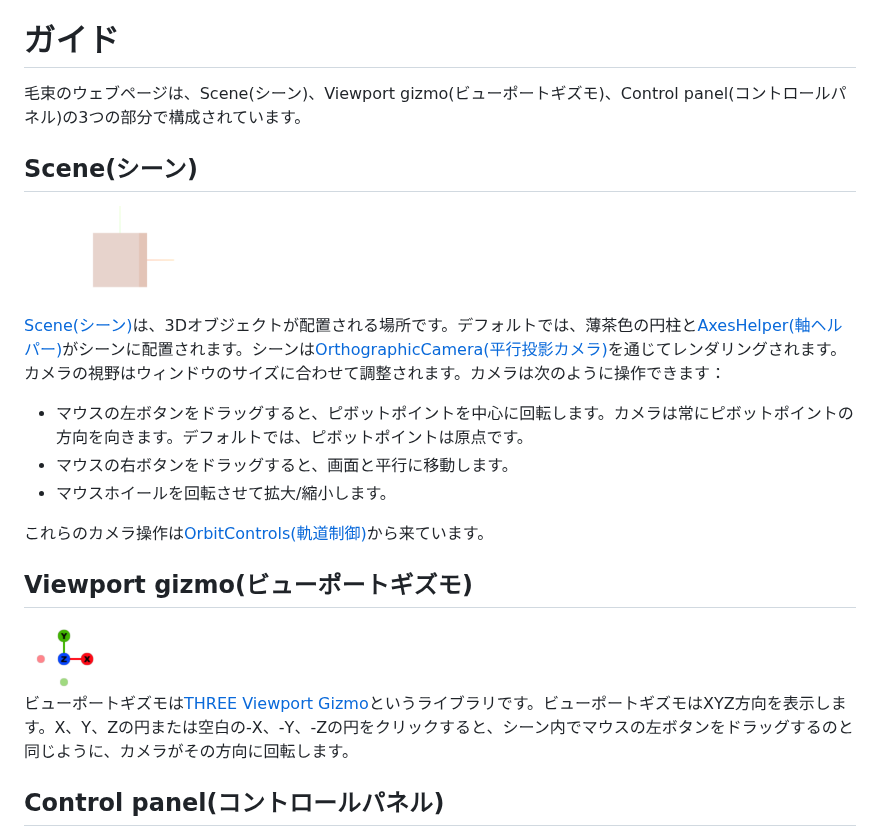
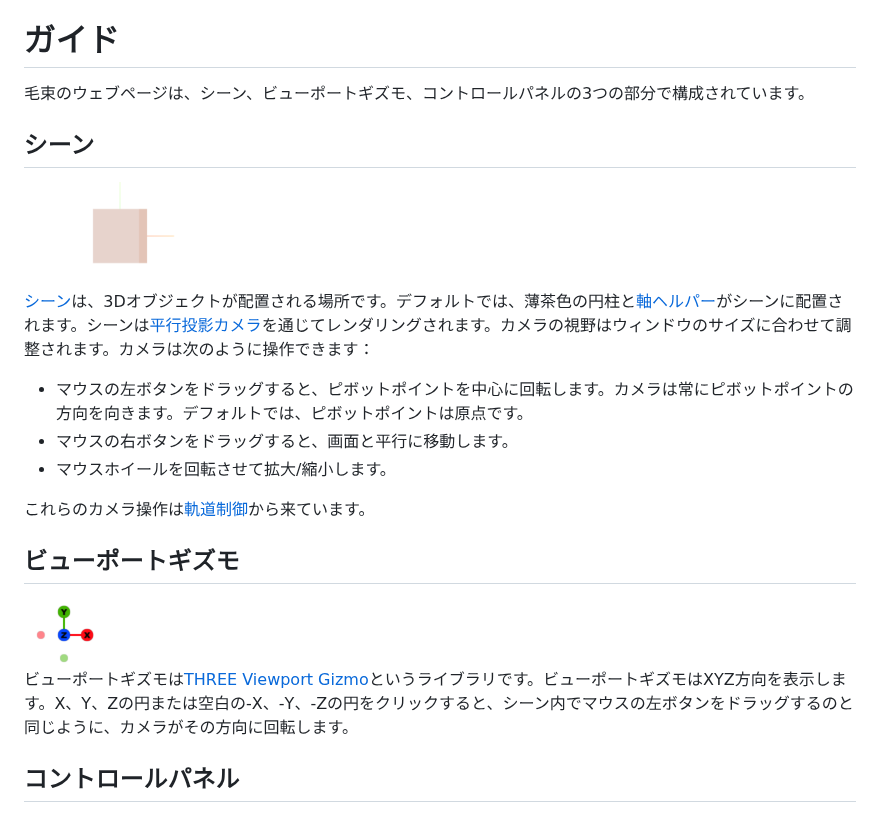
Before and after one commit to nut753908/costume-design, a Markdown page: doc/hair-bundle/guide.jp.md, the part around the change. GitHub-like rendering.

Commit message:
modify description

```diff
--- a/doc/hair-bundle/guide.jp.md
+++ b/doc/hair-bundle/guide.jp.md
@@ -2,27 +2,27 @@
 
 # ガイド
 
-毛束のウェブページは、Scene(シーン)、Viewport gizmo(ビューポートギズモ)、Control panel(コントロールパネル)の3つの部分で構成されています。
+毛束のウェブページは、シーン、ビューポートギズモ、コントロールパネルの3つの部分で構成されています。
 
-## Scene(シーン)
+## シーン
 
 <img src="scene.png" alt="scene.png" width="192">
 
-[Scene(シーン)](https://threejs.org/docs/#Scene)は、3Dオブジェクトが配置される場所です。デフォルトでは、薄茶色の円柱と[AxesHelper(軸ヘルパー)](https://threejs.org/docs/#AxesHelper)がシーンに配置されます。シーンは[OrthographicCamera(平行投影カメラ)](https://threejs.org/docs/#OrthographicCamera)を通じてレンダリングされます。カメラの視野はウィンドウのサイズに合わせて調整されます。カメラは次のように操作できます：
+[シーン](https://threejs.org/docs/#Scene)は、3Dオブジェクトが配置される場所です。デフォルトでは、薄茶色の円柱と[軸ヘルパー](https://threejs.org/docs/#AxesHelper)がシーンに配置されます。シーンは[平行投影カメラ](https://threejs.org/docs/#OrthographicCamera)を通じてレンダリングされます。カメラの視野はウィンドウのサイズに合わせて調整されます。カメラは次のように操作できます：
 
 - マウスの左ボタンをドラッグすると、ピボットポイントを中心に回転します。カメラは常にピボットポイントの方向を向きます。デフォルトでは、ピボットポイントは原点です。
 - マウスの右ボタンをドラッグすると、画面と平行に移動します。
 - マウスホイールを回転させて拡大/縮小します。
 
-これらのカメラ操作は[OrbitControls(軌道制御)](https://threejs.org/docs/#OrbitControls)から来ています。
+これらのカメラ操作は[軌道制御](https://threejs.org/docs/#OrbitControls)から来ています。
 
-## Viewport gizmo(ビューポートギズモ)
+## ビューポートギズモ
 
 <img src="viewport-gizmo.png" alt="viewport-gizmo.png" width="80">
 
 ビューポートギズモは[THREE Viewport Gizmo](https://fennec-hub.github.io/three-viewport-gizmo/)というライブラリです。ビューポートギズモはXYZ方向を表示します。X、Y、Zの円または空白の-X、-Y、-Zの円をクリックすると、シーン内でマウスの左ボタンをドラッグするのと同じように、カメラがその方向に回転します。
 
-## Control panel(コントロールパネル)
+## コントロールパネル
 
 <img src="control-panel.png" alt="control-panel.png" width="55">
 
```
